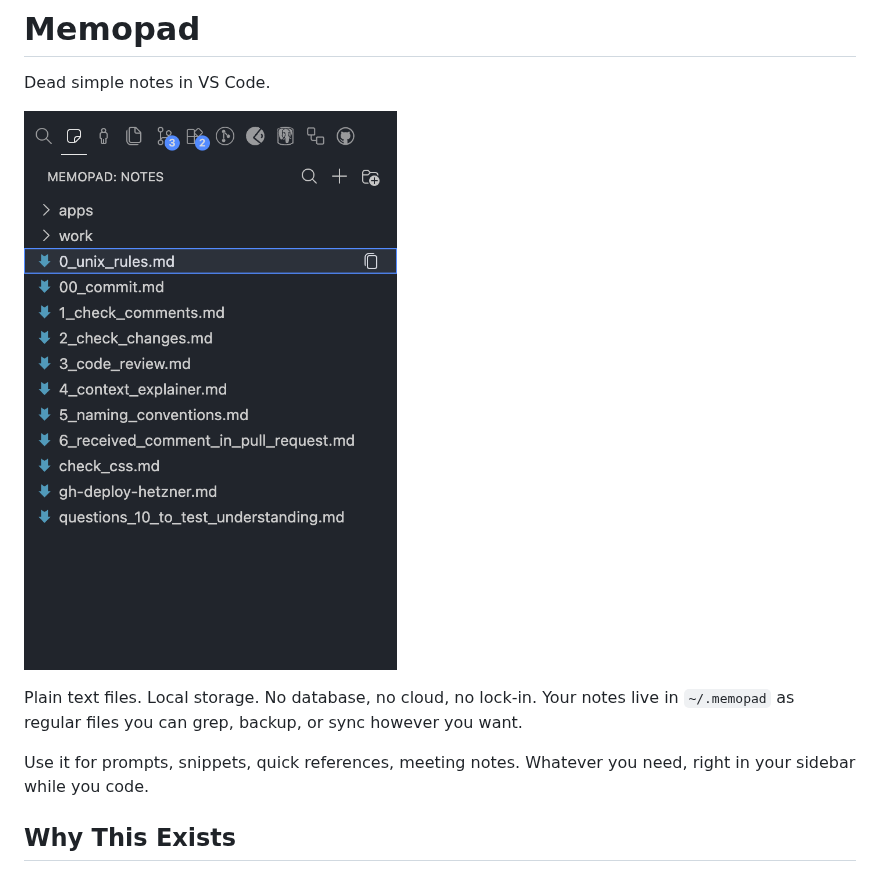
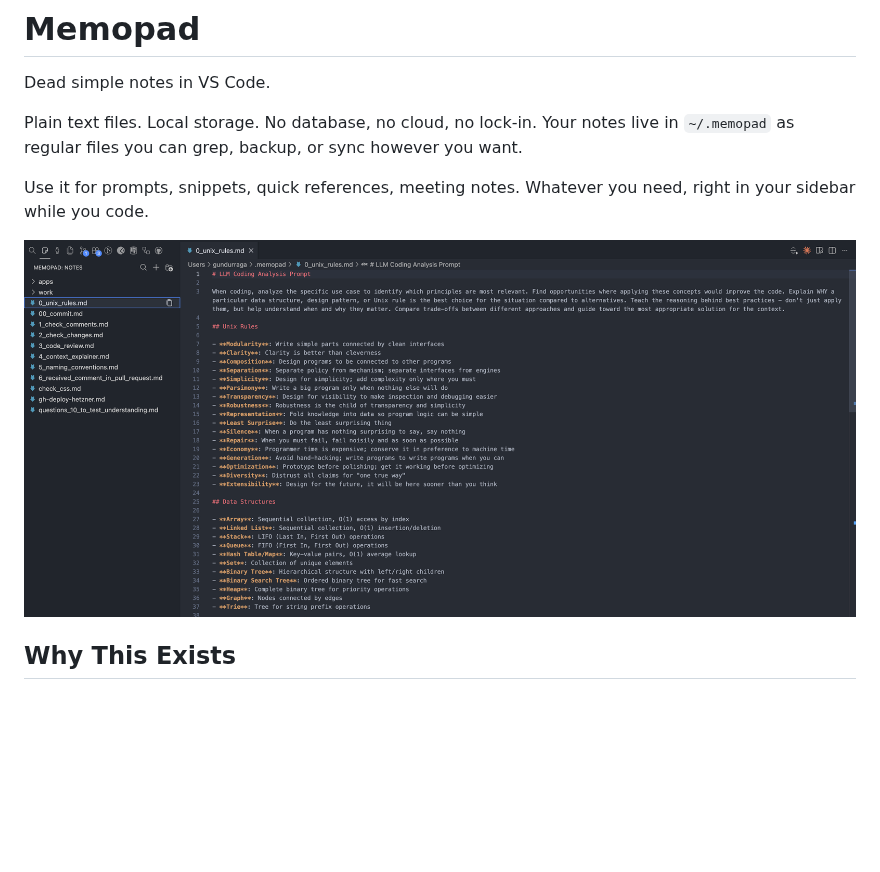
Before and after one commit to gundurraga/memopad, a Markdown page: README.md, the part around the change. GitHub-like rendering; pictures changed too: screenshot.png; blank space fills up the shorter version.

Commit message:
feat: update version to 1.0.9 and refresh screenshot in README

```diff
--- a/README.md
+++ b/README.md
@@ -2,11 +2,11 @@
 
 Dead simple notes in VS Code.
 
-![Memopad sidebar](screenshot.png)
-
 Plain text files. Local storage. No database, no cloud, no lock-in. Your notes live in `~/.memopad` as regular files you can grep, backup, or sync however you want.
 
 Use it for prompts, snippets, quick references, meeting notes. Whatever you need, right in your sidebar while you code.
+
+![Memopad sidebar](screenshot.png)
 
 ## Why This Exists
 
```
Also changed, not shown: 1 other file.
